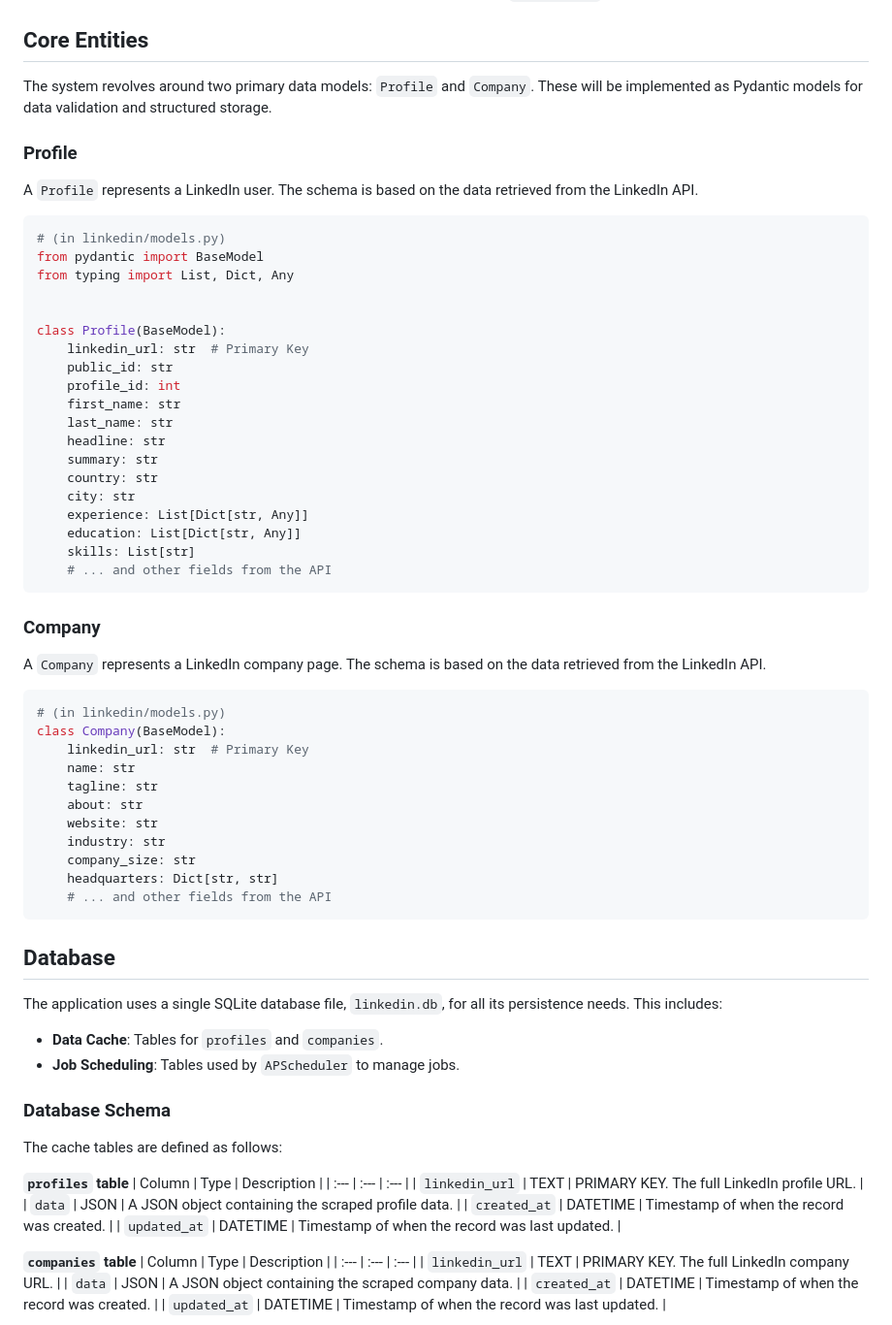
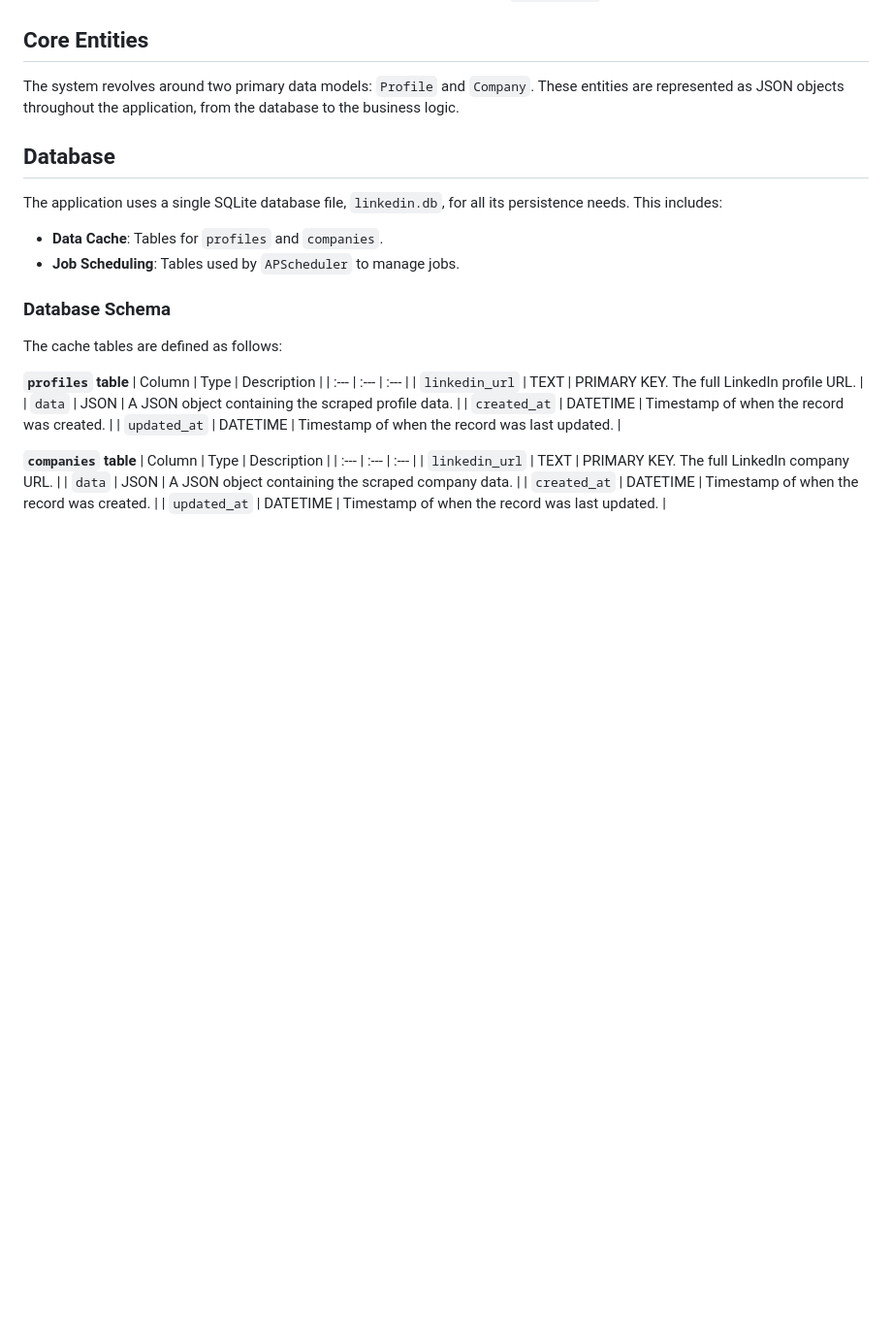
Before and after one commit to eracle/linkedin, a Markdown page: docs/architecture.md, the part around one of its changes. Shown at 97% size. GitHub-like rendering; blank space fills up the shorter version.

````diff
--- a/docs/architecture.md
+++ b/docs/architecture.md
@@ -18,52 +18,8 @@ follows:
 
 ## Core Entities
 
-The system revolves around two primary data models: `Profile` and `Company`. These will be implemented as Pydantic
-models for data validation and structured storage.
+The system revolves around two primary data models: `Profile` and `Company`. These entities are represented as JSON objects throughout the application, from the database to the business logic.
 
-### Profile
-
-A `Profile` represents a LinkedIn user. The schema is based on the data retrieved from the LinkedIn API.
-
-```python
-# (in linkedin/models.py)
-from pydantic import BaseModel
-from typing import List, Dict, Any
-
-
-class Profile(BaseModel):
-    linkedin_url: str  # Primary Key
-    public_id: str
-    profile_id: int
-    first_name: str
-    last_name: str
-    headline: str
-    summary: str
-    country: str
-    city: str
-    experience: List[Dict[str, Any]]
-    education: List[Dict[str, Any]]
-    skills: List[str]
-    # ... and other fields from the API
-```
-
-### Company
-
-A `Company` represents a LinkedIn company page. The schema is based on the data retrieved from the LinkedIn API.
-
-```python
-# (in linkedin/models.py)
-class Company(BaseModel):
-    linkedin_url: str  # Primary Key
-    name: str
-    tagline: str
-    about: str
-    website: str
-    industry: str
-    company_size: str
-    headquarters: Dict[str, str]
-    # ... and other fields from the API
-```
 
 ## Database
 
````
Also changed, not shown: other parts of docs/architecture.md (+60 -0 lines).
